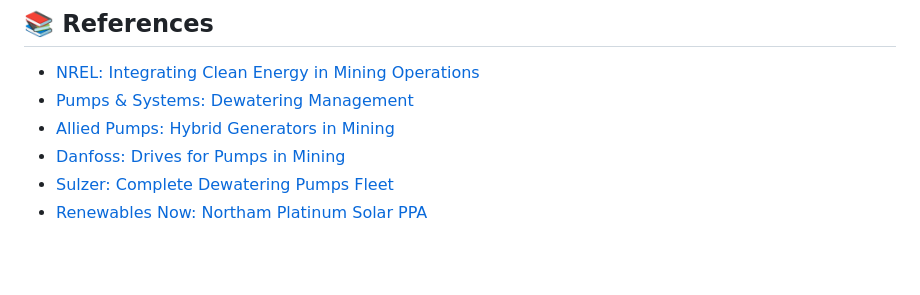
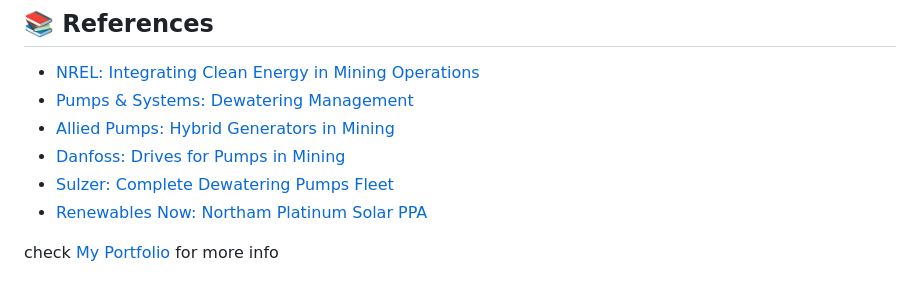
Before and after one commit to Rsmk27/solar-powered-dewatering-system, a Markdown page: README.md, the part around the change. Rendered like a GitHub page; blank space fills up the shorter version.

Commit message:
Update README with portfolio link
Added a link to personal portfolio for more information.

```diff
--- a/README.md
+++ b/README.md
@@ -78,3 +78,5 @@ Implementing **solar-powered hybrid dewatering** under an OPEX/PPA model deliver
 - [Danfoss: Drives for Pumps in Mining](https://www.danfoss.com/en-us/markets/energy-and-natural-resources/dds/drives-for-pumps-in-mining/)
 - [Sulzer: Complete Dewatering Pumps Fleet](https://www.sulzer.com/en/shared/case-studies/complete-dewatering-pumps-fleet-mining)
 - [Renewables Now: Northam Platinum Solar PPA](https://renewablesnow.com/news/northam-platinum-signs-ppa-for-80-mw-solar-project-in-south-africa-870745/)
+
+check [My Portfolio](https://rsmk.tech/) for more info
```
